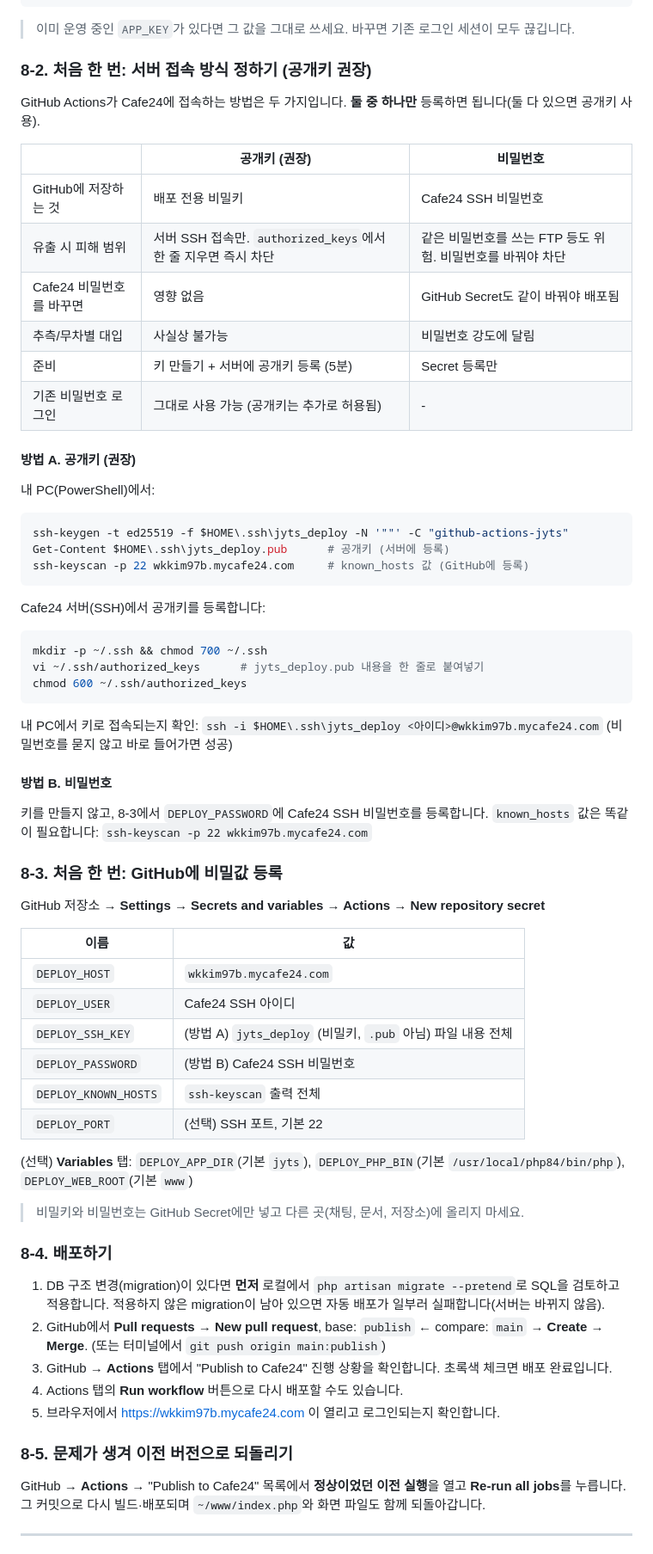
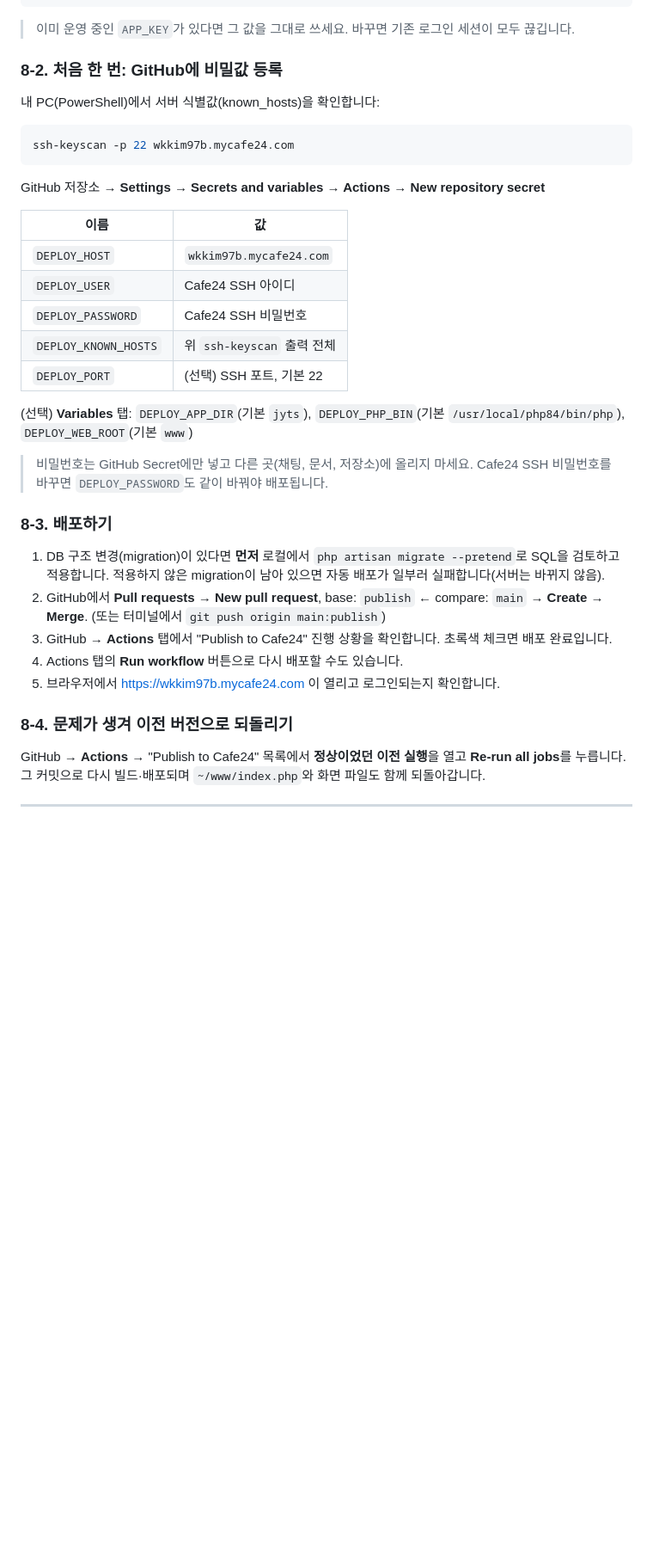
Before and after one commit to WooKyung-Kim78/jyts, a Markdown page: README.md, the part around one of its changes. Shown at 86% size. Rendered like a GitHub page; blank space fills up the shorter version.

Commit message:
README: 배포 안내를 비밀번호 접속 기준으로 정리
- 8-2 접속 방식 비교/공개키 안내 삭제, 비밀값 등록 절을 8-2로 정리
- ~/www 백업 안내 제거, 절 번호 재정렬

````diff
--- a/README.md
+++ b/README.md
@@ -336,46 +335,13 @@ SANCTUM_STATEFUL_DOMAINS=wkkim97b.mycafe24.com
 
 > 이미 운영 중인 `APP_KEY`가 있다면 그 값을 그대로 쓰세요. 바꾸면 기존 로그인 세션이 모두 끊깁니다.
 
-### 8-2. 처음 한 번: 서버 접속 방식 정하기 (공개키 권장)
+### 8-2. 처음 한 번: GitHub에 비밀값 등록
 
-GitHub Actions가 Cafe24에 접속하는 방법은 두 가지입니다. **둘 중 하나만** 등록하면 됩니다(둘 다 있으면 공개키 사용).
-
-| | 공개키 (권장) | 비밀번호 |
-|---|---|---|
-| GitHub에 저장하는 것 | 배포 전용 비밀키 | Cafe24 SSH 비밀번호 |
-| 유출 시 피해 범위 | 서버 SSH 접속만. `authorized_keys`에서 한 줄 지우면 즉시 차단 | 같은 비밀번호를 쓰는 FTP 등도 위험. 비밀번호를 바꿔야 차단 |
-| Cafe24 비밀번호를 바꾸면 | 영향 없음 | GitHub Secret도 같이 바꿔야 배포됨 |
-| 추측/무차별 대입 | 사실상 불가능 | 비밀번호 강도에 달림 |
-| 준비 | 키 만들기 + 서버에 공개키 등록 (5분) | Secret 등록만 |
-| 기존 비밀번호 로그인 | 그대로 사용 가능 (공개키는 추가로 허용됨) | - |
-
-#### 방법 A. 공개키 (권장)
-
-내 PC(PowerShell)에서:
+내 PC(PowerShell)에서 서버 식별값(known_hosts)을 확인합니다:
 
 ```powershell
-ssh-keygen -t ed25519 -f $HOME\.ssh\jyts_deploy -N '""' -C "github-actions-jyts"
-Get-Content $HOME\.ssh\jyts_deploy.pub      # 공개키 (서버에 등록)
-ssh-keyscan -p 22 wkkim97b.mycafe24.com     # known_hosts 값 (GitHub에 등록)
+ssh-keyscan -p 22 wkkim97b.mycafe24.com
 ```
-
-Cafe24 서버(SSH)에서 공개키를 등록합니다:
-
-```bash
-mkdir -p ~/.ssh && chmod 700 ~/.ssh
-vi ~/.ssh/authorized_keys      # jyts_deploy.pub 내용을 한 줄로 붙여넣기
-chmod 600 ~/.ssh/authorized_keys
-```
-
-내 PC에서 키로 접속되는지 확인: `ssh -i $HOME\.ssh\jyts_deploy <아이디>@wkkim97b.mycafe24.com`
-(비밀번호를 묻지 않고 바로 들어가면 성공)
-
-#### 방법 B. 비밀번호
-
-키를 만들지 않고, 8-3에서 `DEPLOY_PASSWORD`에 Cafe24 SSH 비밀번호를 등록합니다.
-`known_hosts` 값은 똑같이 필요합니다: `ssh-keyscan -p 22 wkkim97b.mycafe24.com`
-
-### 8-3. 처음 한 번: GitHub에 비밀값 등록
 
 GitHub 저장소 → **Settings → Secrets and variables → Actions → New repository secret**
 
@@ -383,16 +349,16 @@ GitHub 저장소 → **Settings → Secrets and variables → Actions → New re
 |---|---|
 | `DEPLOY_HOST` | `wkkim97b.mycafe24.com` |
 | `DEPLOY_USER` | Cafe24 SSH 아이디 |
-| `DEPLOY_SSH_KEY` | (방법 A) `jyts_deploy` (비밀키, `.pub` 아님) 파일 내용 전체 |
-| `DEPLOY_PASSWORD` | (방법 B) Cafe24 SSH 비밀번호 |
-| `DEPLOY_KNOWN_HOSTS` | `ssh-keyscan` 출력 전체 |
+| `DEPLOY_PASSWORD` | Cafe24 SSH 비밀번호 |
+| `DEPLOY_KNOWN_HOSTS` | 위 `ssh-keyscan` 출력 전체 |
 | `DEPLOY_PORT` | (선택) SSH 포트, 기본 22 |
 
 (선택) **Variables** 탭: `DEPLOY_APP_DIR`(기본 `jyts`), `DEPLOY_PHP_BIN`(기본 `/usr/local/php84/bin/php`), `DEPLOY_WEB_ROOT`(기본 `www`)
 
-> 비밀키와 비밀번호는 GitHub Secret에만 넣고 다른 곳(채팅, 문서, 저장소)에 올리지 마세요.
+> 비밀번호는 GitHub Secret에만 넣고 다른 곳(채팅, 문서, 저장소)에 올리지 마세요.
+> Cafe24 SSH 비밀번호를 바꾸면 `DEPLOY_PASSWORD`도 같이 바꿔야 배포됩니다.
 
-### 8-4. 배포하기
+### 8-3. 배포하기
 
 1. DB 구조 변경(migration)이 있다면 **먼저** 로컬에서 `php artisan migrate --pretend`로 SQL을 검토하고 적용합니다.
    적용하지 않은 migration이 남아 있으면 자동 배포가 일부러 실패합니다(서버는 바뀌지 않음).
@@ -402,7 +368,7 @@ GitHub 저장소 → **Settings → Secrets and variables → Actions → New re
 4. Actions 탭의 **Run workflow** 버튼으로 다시 배포할 수도 있습니다.
 5. 브라우저에서 https://wkkim97b.mycafe24.com 이 열리고 로그인되는지 확인합니다.
 
-### 8-5. 문제가 생겨 이전 버전으로 되돌리기
+### 8-4. 문제가 생겨 이전 버전으로 되돌리기
 
 GitHub → **Actions** → "Publish to Cafe24" 목록에서 **정상이었던 이전 실행**을 열고 **Re-run all jobs**를 누릅니다.
 그 커밋으로 다시 빌드·배포되며 `~/www/index.php`와 화면 파일도 함께 되돌아갑니다.
````
Also changed, not shown: other parts of README.md (+0 -1 lines).
